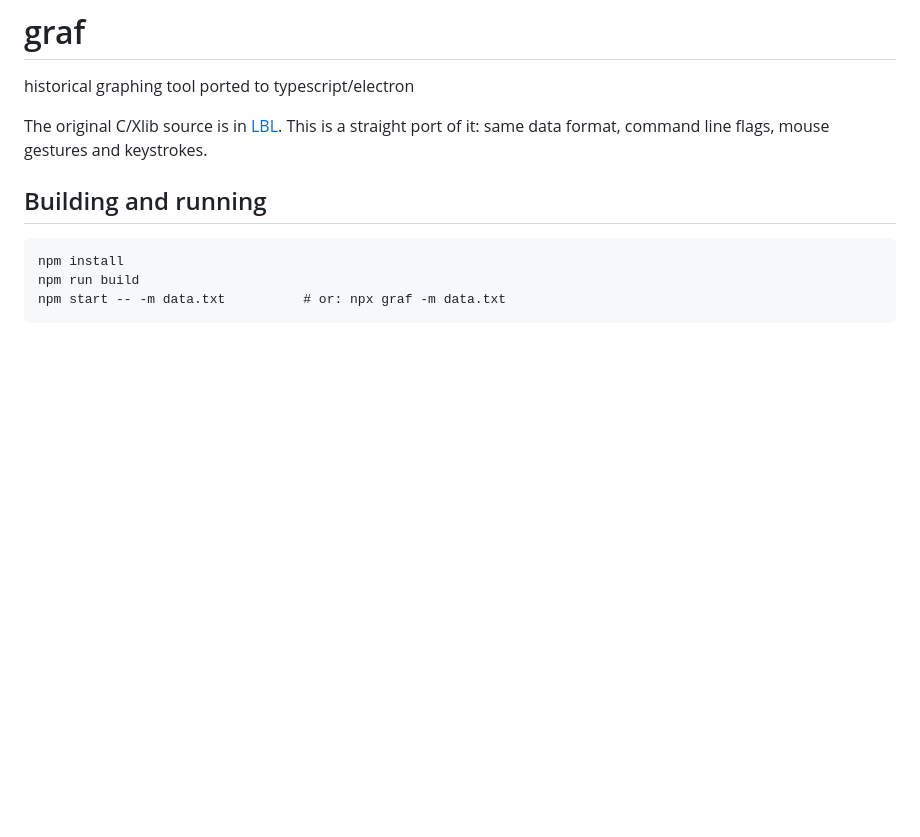
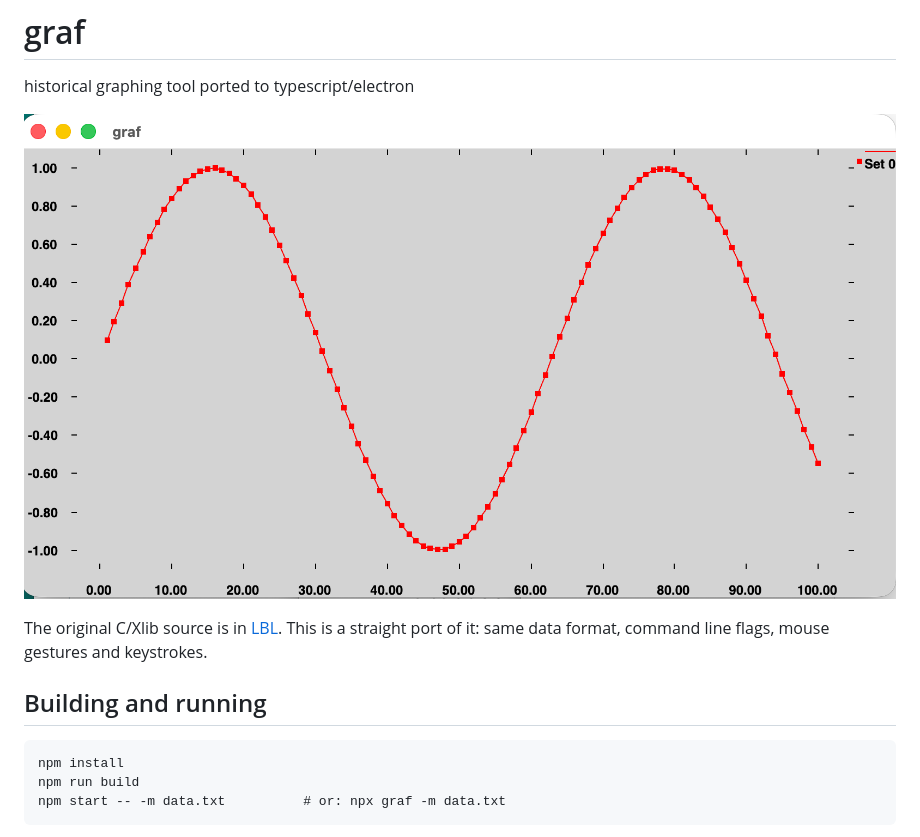
Before and after one commit to mccanne/graf, a Markdown page: README.md, the part around the change. Drawn GitHub-style; pictures changed too: docs/screen-shot.png (added); blank space fills up the shorter version.

Commit message:
add screen grab

```diff
--- a/README.md
+++ b/README.md
@@ -1,5 +1,7 @@
 # graf
 historical graphing tool ported to typescript/electron
+
+![graf screenshot](docs/screen-shot.png)
 
 The original C/Xlib source is in [LBL](LBL).  This is a straight port of
 it: same data format, command line flags, mouse gestures and keystrokes.
```
